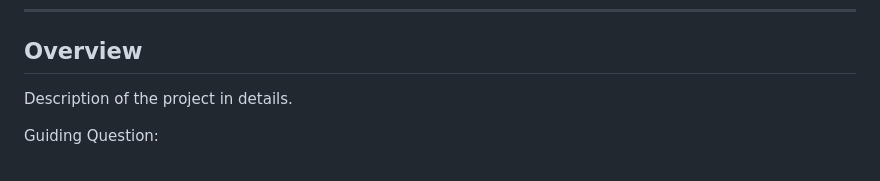
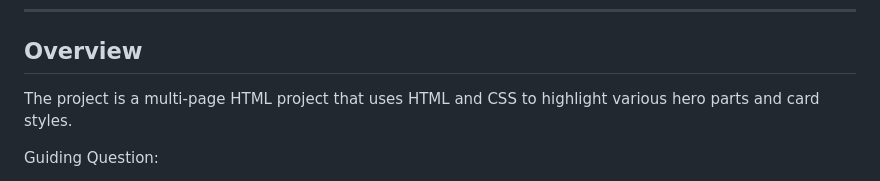
Before and after one commit to JohnbrylleCol2004/WD-Hands-On-2, a Markdown page: readme.md, the part around the change. Drawn GitHub-style.

Commit message:
updated the readme details

```diff
--- a/readme.md
+++ b/readme.md
@@ -56,7 +56,7 @@
 
 <!-- TODO: To be changed -->
 <!-- The following are just sample -->
-Description of the project in details.
+The project is a multi-page HTML project that uses HTML and CSS to highlight various hero parts and card styles.
 
 Guiding Question:
 - What is the project
```
